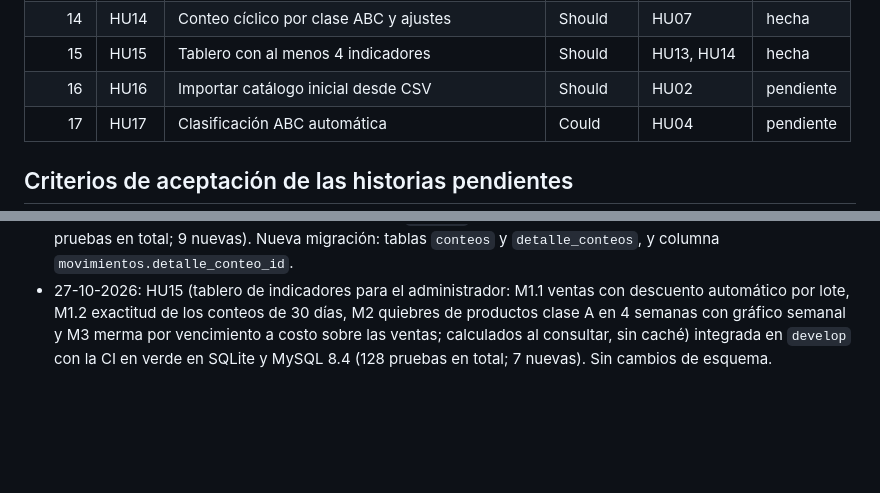
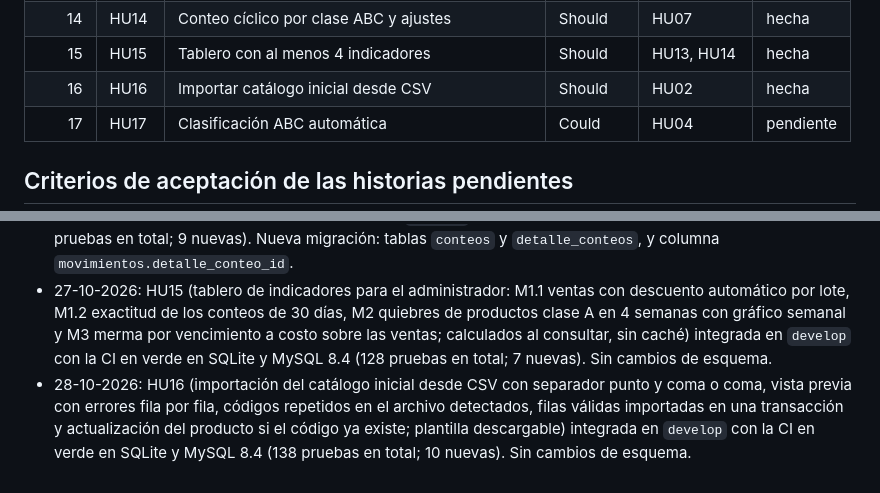
Before and after one commit to claudio4ndres/inventario-el-portal, a Markdown page: docs/backlog.md, 2 parts joined by grey strips. GitHub-like rendering; blank space fills up the shorter version.

Commit message:
docs: backlog actualizado (HU-16 hecha)

```diff
--- a/docs/backlog.md
+++ b/docs/backlog.md
@@ -24,7 +24,7 @@ Este archivo es la **fuente de verdad del avance**. La rutina diaria de desarrol
 | 13 | HU11 | Orden de compra sugerida y recepción contra OC | Should | HU09, HU10 | hecha |
 | 14 | HU14 | Conteo cíclico por clase ABC y ajustes | Should | HU07 | hecha |
 | 15 | HU15 | Tablero con al menos 4 indicadores | Should | HU13, HU14 | hecha |
-| 16 | HU16 | Importar catálogo inicial desde CSV | Should | HU02 | pendiente |
+| 16 | HU16 | Importar catálogo inicial desde CSV | Should | HU02 | hecha |
 | 17 | HU17 | Clasificación ABC automática | Could | HU04 | pendiente |
 
 ## Criterios de aceptación de las historias pendientes
@@ -98,3 +98,4 @@ Este archivo es la **fuente de verdad del avance**. La rutina diaria de desarrol
 - 25-10-2026: HU11 (orden de compra sugerida por proveedor desde las alertas, cantidad = punto de reorden × 2 − stock editable en borrador, estados borrador/enviada/recibida y recepción contra OC con diferencias de cantidad) integrada en `develop` con la CI en verde en SQLite y MySQL 8.4 (112 pruebas en total; 12 nuevas). Nueva migración: tablas `ordenes_compra` y `detalle_ordenes_compra`, y columna `recepciones.orden_compra_id`.
 - 26-10-2026: HU14 (conteo cíclico por clase ABC: A semanal, B quincenal y C mensual; cada diferencia exige motivo y genera movimientos AJUSTE, el faltante en orden FEFO y el sobrante en el lote más reciente; exactitud por conteo y de los últimos 30 días) integrada en `develop` con la CI en verde en SQLite y MySQL 8.4 (121 pruebas en total; 9 nuevas). Nueva migración: tablas `conteos` y `detalle_conteos`, y columna `movimientos.detalle_conteo_id`.
 - 27-10-2026: HU15 (tablero de indicadores para el administrador: M1.1 ventas con descuento automático por lote, M1.2 exactitud de los conteos de 30 días, M2 quiebres de productos clase A en 4 semanas con gráfico semanal y M3 merma por vencimiento a costo sobre las ventas; calculados al consultar, sin caché) integrada en `develop` con la CI en verde en SQLite y MySQL 8.4 (128 pruebas en total; 7 nuevas). Sin cambios de esquema.
+- 28-10-2026: HU16 (importación del catálogo inicial desde CSV con separador punto y coma o coma, vista previa con errores fila por fila, códigos repetidos en el archivo detectados, filas válidas importadas en una transacción y actualización del producto si el código ya existe; plantilla descargable) integrada en `develop` con la CI en verde en SQLite y MySQL 8.4 (138 pruebas en total; 10 nuevas). Sin cambios de esquema.
```
